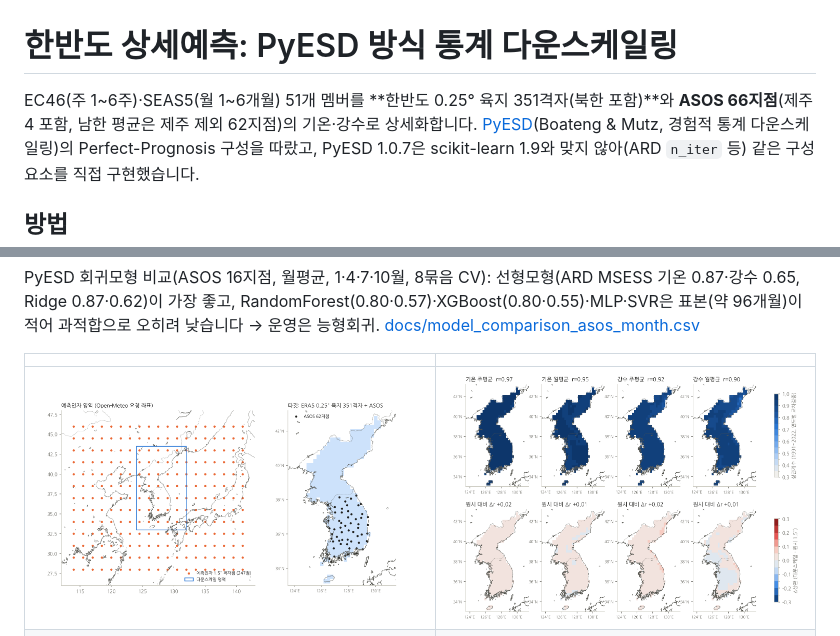
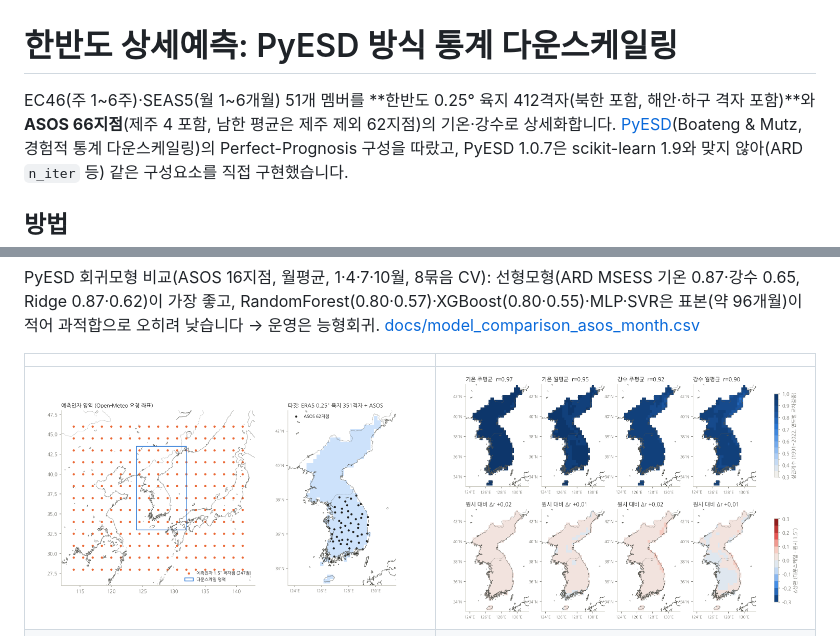
Before and after one commit to nalssi89/objective_climate_outlook, a Markdown page: downscaling/README.md, 2 parts joined by grey strips. Drawn GitHub-style; pictures changed too: downscaling/docs/fig02_skill_maps.png.

```diff
--- a/downscaling/README.md
+++ b/downscaling/README.md
@@ -1,6 +1,6 @@
 # 한반도 상세예측: PyESD 방식 통계 다운스케일링
 
-EC46(주 1~6주)·SEAS5(월 1~6개월) 51개 멤버를 **한반도 0.25° 육지 351격자(북한 포함)**와 **ASOS 66지점**(제주 4 포함, 남한 평균은 제주 제외 62지점)의 기온·강수로 상세화합니다.
+EC46(주 1~6주)·SEAS5(월 1~6개월) 51개 멤버를 **한반도 0.25° 육지 412격자(북한 포함, 해안·하구 격자 포함)**와 **ASOS 66지점**(제주 4 포함, 남한 평균은 제주 제외 62지점)의 기온·강수로 상세화합니다.
 [PyESD](https://github.com/Dan-Boat/PyESD)(Boateng & Mutz, 경험적 통계 다운스케일링)의 Perfect-Prognosis 구성을 따랐고,
 PyESD 1.0.7은 scikit-learn 1.9와 맞지 않아(ARD `n_iter` 등) 같은 구성요소를 직접 구현했습니다.
 
```
Also changed, not shown: README.md (+1 -1 lines), downscaling/docs/fig03_skill_by_month.png, 7 other files.
